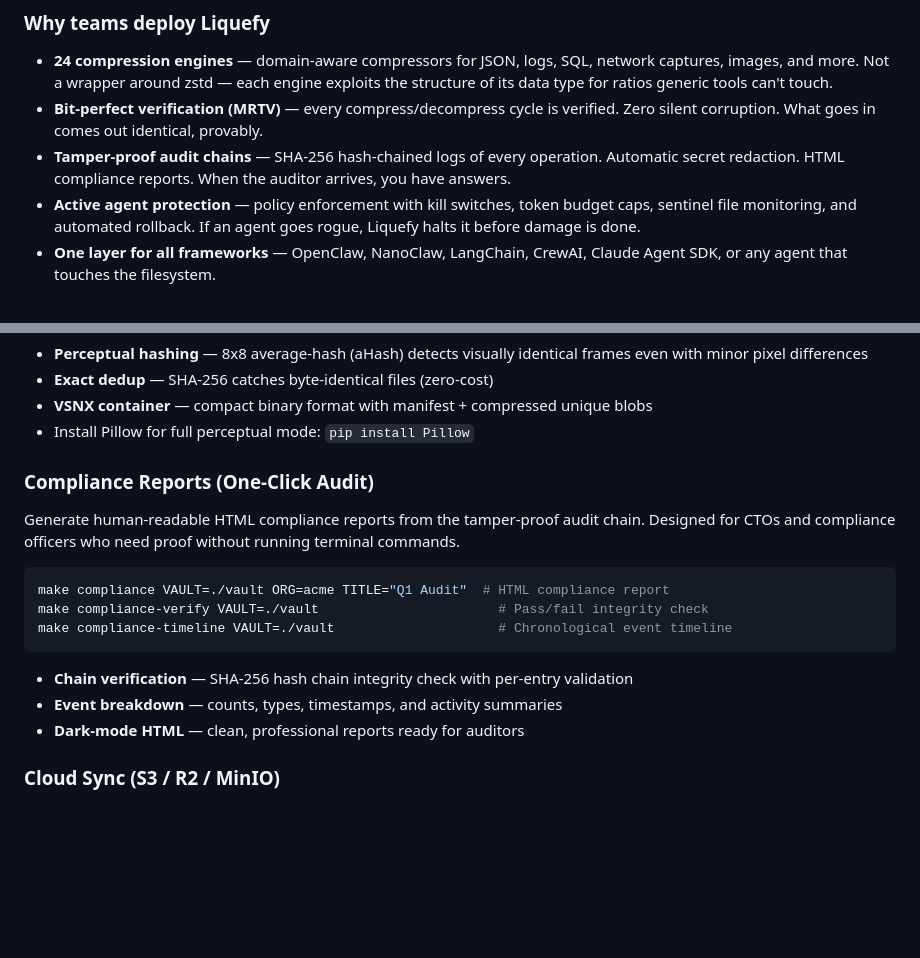
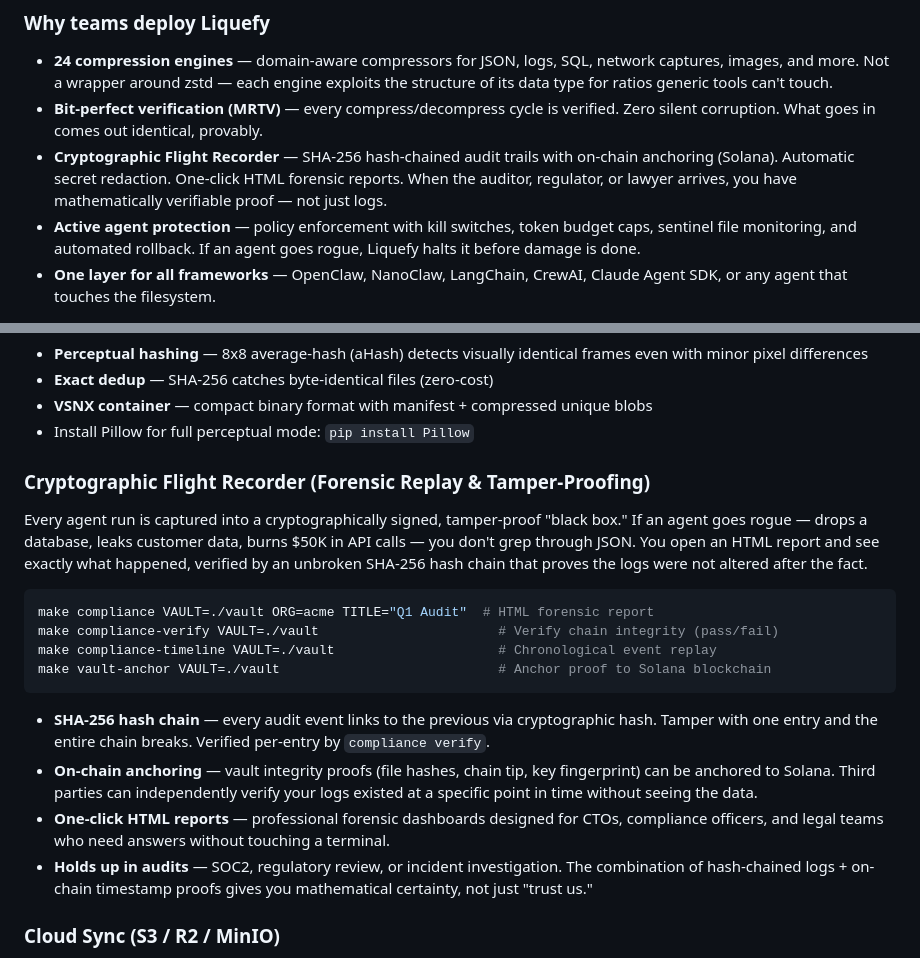
Before and after one commit to Parad0x-Labs/liquefy-openclaw-integration, a Markdown page: README.md, 2 parts joined by grey strips. Drawn GitHub-style; blank space fills up the shorter version.

Commit message:
docs: rebrand audit chain as Cryptographic Flight Recorder
Same technology, better framing for enterprise buyers. The
SHA-256 hash chain + on-chain anchoring + HTML reports are now
positioned as a forensic replay system that holds up in SOC2
audits and regulatory reviews.

Made-with: Cursor

````diff
--- a/README.md
+++ b/README.md
@@ -13,7 +13,7 @@ Liquefy is an entropy-native compression engine and security layer for AI agent
 
 - **24 compression engines** — domain-aware compressors for JSON, logs, SQL, network captures, images, and more. Not a wrapper around zstd — each engine exploits the structure of its data type for ratios generic tools can't touch.
 - **Bit-perfect verification (MRTV)** — every compress/decompress cycle is verified. Zero silent corruption. What goes in comes out identical, provably.
-- **Tamper-proof audit chains** — SHA-256 hash-chained logs of every operation. Automatic secret redaction. HTML compliance reports. When the auditor arrives, you have answers.
+- **Cryptographic Flight Recorder** — SHA-256 hash-chained audit trails with on-chain anchoring (Solana). Automatic secret redaction. One-click HTML forensic reports. When the auditor, regulator, or lawyer arrives, you have mathematically verifiable proof — not just logs.
 - **Active agent protection** — policy enforcement with kill switches, token budget caps, sentinel file monitoring, and automated rollback. If an agent goes rogue, Liquefy halts it before damage is done.
 - **One layer for all frameworks** — OpenClaw, NanoClaw, LangChain, CrewAI, Claude Agent SDK, or any agent that touches the filesystem.
 
@@ -359,19 +359,21 @@ make vision-stats SRC=./vault/vision.vsnx         # Show dedup stats
 - **VSNX container** — compact binary format with manifest + compressed unique blobs
 - Install Pillow for full perceptual mode: `pip install Pillow`
 
-### Compliance Reports (One-Click Audit)
+### Cryptographic Flight Recorder (Forensic Replay & Tamper-Proofing)
 
-Generate human-readable HTML compliance reports from the tamper-proof audit chain. Designed for CTOs and compliance officers who need proof without running terminal commands.
+Every agent run is captured into a cryptographically signed, tamper-proof "black box." If an agent goes rogue — drops a database, leaks customer data, burns $50K in API calls — you don't grep through JSON. You open an HTML report and see exactly what happened, verified by an unbroken SHA-256 hash chain that proves the logs were not altered after the fact.
 
 ```bash
-make compliance VAULT=./vault ORG=acme TITLE="Q1 Audit"  # HTML compliance report
-make compliance-verify VAULT=./vault                       # Pass/fail integrity check
-make compliance-timeline VAULT=./vault                     # Chronological event timeline
+make compliance VAULT=./vault ORG=acme TITLE="Q1 Audit"  # HTML forensic report
+make compliance-verify VAULT=./vault                       # Verify chain integrity (pass/fail)
+make compliance-timeline VAULT=./vault                     # Chronological event replay
+make vault-anchor VAULT=./vault                            # Anchor proof to Solana blockchain
 ```
 
-- **Chain verification** — SHA-256 hash chain integrity check with per-entry validation
-- **Event breakdown** — counts, types, timestamps, and activity summaries
-- **Dark-mode HTML** — clean, professional reports ready for auditors
+- **SHA-256 hash chain** — every audit event links to the previous via cryptographic hash. Tamper with one entry and the entire chain breaks. Verified per-entry by `compliance verify`.
+- **On-chain anchoring** — vault integrity proofs (file hashes, chain tip, key fingerprint) can be anchored to Solana. Third parties can independently verify your logs existed at a specific point in time without seeing the data.
+- **One-click HTML reports** — professional forensic dashboards designed for CTOs, compliance officers, and legal teams who need answers without touching a terminal.
+- **Holds up in audits** — SOC2, regulatory review, or incident investigation. The combination of hash-chained logs + on-chain timestamp proofs gives you mathematical certainty, not just "trust us."
 
 ### Cloud Sync (S3 / R2 / MinIO)
 
````
